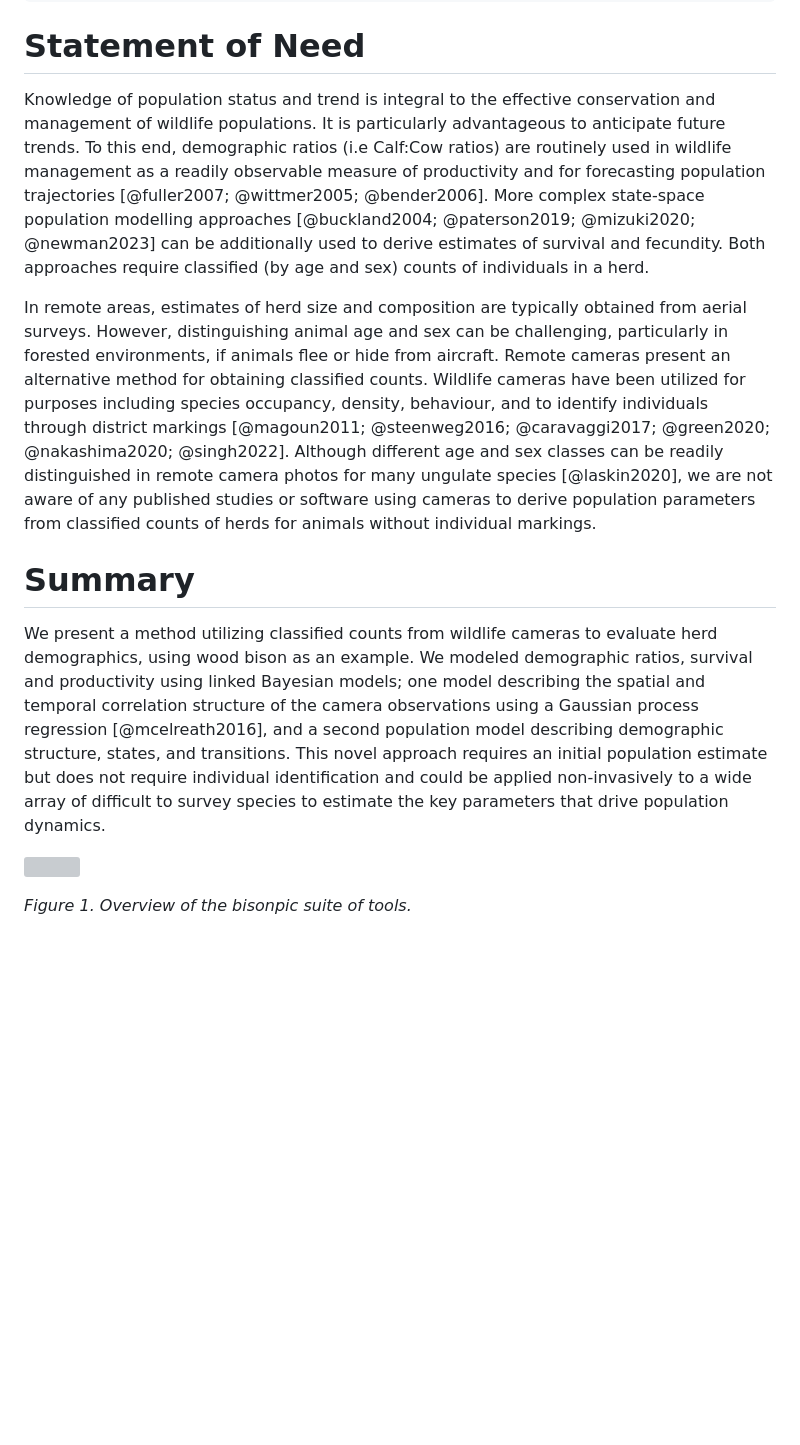
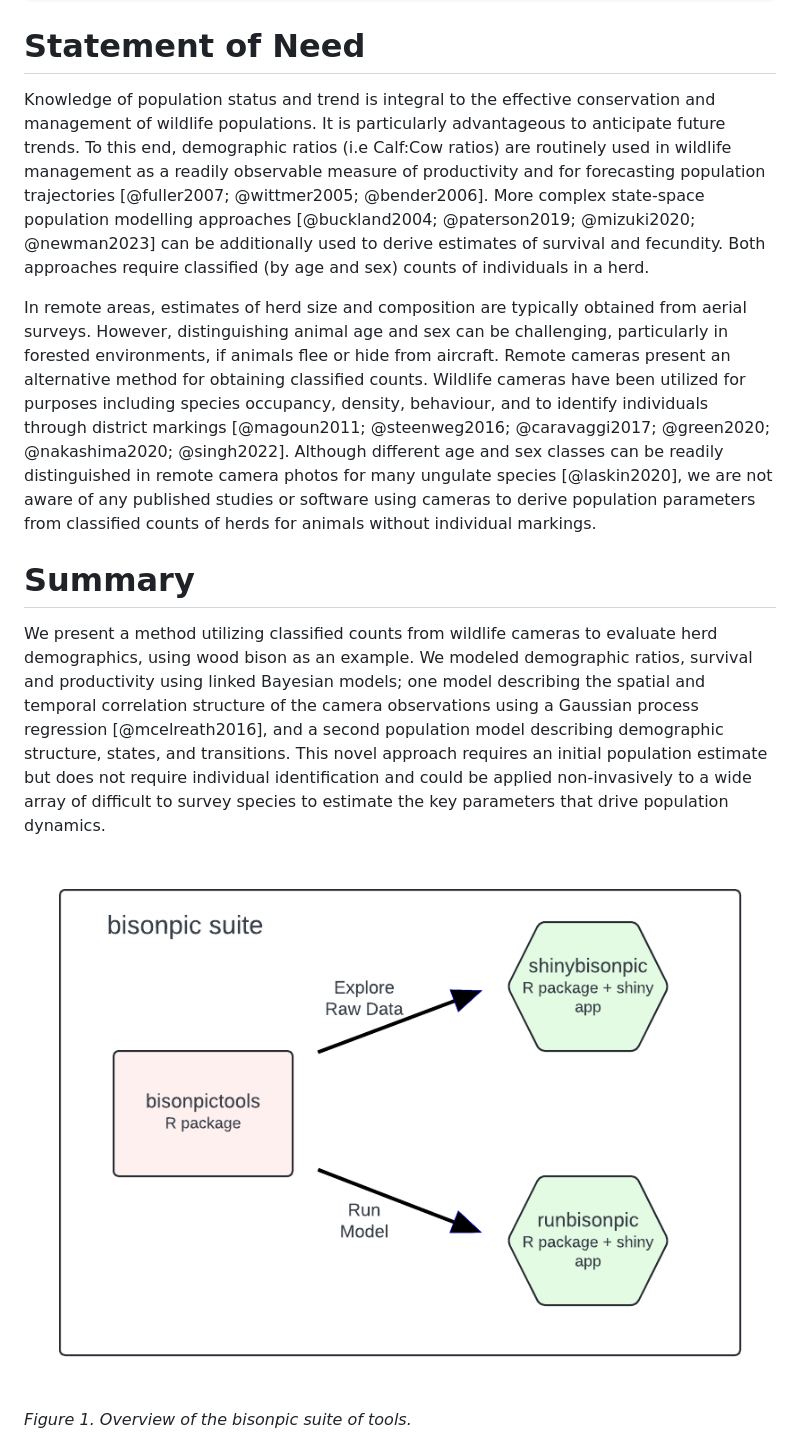
Before and after one commit to poissonconsulting/bisonpictools, a Markdown page: paper/paper.md, the part around the change. Drawn GitHub-style; blank space fills up the shorter version; grey boxes are pictures that could not be loaded.

Commit message:
transfer png to paper

```diff
--- a/paper/paper.md
+++ b/paper/paper.md
@@ -27,15 +27,25 @@ tags:
 
 # Statement of Need
 
-Knowledge of population status and trend is integral to the effective conservation and management of wildlife populations. It is particularly advantageous to anticipate future trends. To this end, demographic ratios (i.e Calf:Cow ratios) are routinely used in wildlife management as a readily observable measure of productivity and for forecasting population trajectories [@fuller2007; @wittmer2005; @bender2006]. More complex state-space population modelling approaches [@buckland2004; @paterson2019; @mizuki2020; @newman2023] can be additionally used to derive estimates of survival and fecundity. Both approaches require classified (by age and sex) counts of individuals in a herd.
+Knowledge of population status and trend is integral to the effective conservation and management of wildlife populations.
+It is particularly advantageous to anticipate future trends.
+To this end, demographic ratios (i.e Calf:Cow ratios) are routinely used in wildlife management as a readily observable measure of productivity and for forecasting population trajectories [@fuller2007; @wittmer2005; @bender2006].
+More complex state-space population modelling approaches [@buckland2004; @paterson2019; @mizuki2020; @newman2023] can be additionally used to derive estimates of survival and fecundity.
+Both approaches require classified (by age and sex) counts of individuals in a herd.
 
-In remote areas, estimates of herd size and composition are typically obtained from aerial surveys. However, distinguishing animal age and sex can be challenging, particularly in forested environments, if animals flee or hide from aircraft. Remote cameras present an alternative method for obtaining classified counts. Wildlife cameras have been utilized for purposes including species occupancy, density, behaviour, and to identify individuals through district markings [@magoun2011; @steenweg2016; @caravaggi2017; @green2020; @nakashima2020; @singh2022]. Although different age and sex classes can be readily distinguished in remote camera photos for many ungulate species [@laskin2020], we are not aware of any published studies or software using cameras to derive population parameters from classified counts of herds for animals without individual markings.
+In remote areas, estimates of herd size and composition are typically obtained from aerial surveys.
+However, distinguishing animal age and sex can be challenging, particularly in forested environments, if animals flee or hide from aircraft.
+Remote cameras present an alternative method for obtaining classified counts.
+Wildlife cameras have been utilized for purposes including species occupancy, density, behaviour, and to identify individuals through district markings [@magoun2011; @steenweg2016; @caravaggi2017; @green2020; @nakashima2020; @singh2022].
+Although different age and sex classes can be readily distinguished in remote camera photos for many ungulate species [@laskin2020], we are not aware of any published studies or software using cameras to derive population parameters from classified counts of herds for animals without individual markings.
 
 # Summary
 
-We present a method utilizing classified counts from wildlife cameras to evaluate herd demographics, using wood bison as an example. We modeled demographic ratios, survival and productivity using linked Bayesian models; one model describing the spatial and temporal correlation structure of the camera observations using a Gaussian process regression [@mcelreath2016], and a second population model describing demographic structure, states, and transitions. This novel approach requires an initial population estimate but does not require individual identification and could be applied non-invasively to a wide array of difficult to survey species to estimate the key parameters that drive population dynamics.
+We present a method utilizing classified counts from wildlife cameras to evaluate herd demographics, using wood bison as an example.
+We modeled demographic ratios, survival and productivity using linked Bayesian models; one model describing the spatial and temporal correlation structure of the camera observations using a Gaussian process regression [@mcelreath2016], and a second population model describing demographic structure, states, and transitions.
+This novel approach requires an initial population estimate but does not require individual identification and could be applied non-invasively to a wide array of difficult to survey species to estimate the key parameters that drive population dynamics.
 
-![](figures/bisonpicwriteup-diagram.png "Figure 1. Overview of the bisonpic suite of tools.")
+![](bisonpicwriteup-diagram.png "Figure 1. Overview of the bisonpic suite of tools.")
 
 *Figure 1. Overview of the bisonpic suite of tools.*
 
```
Also changed, not shown: paper/bisonpicwriteup-diagram.png (renamed from vignettes/figures/bisonpicwriteup-diagram.png).
